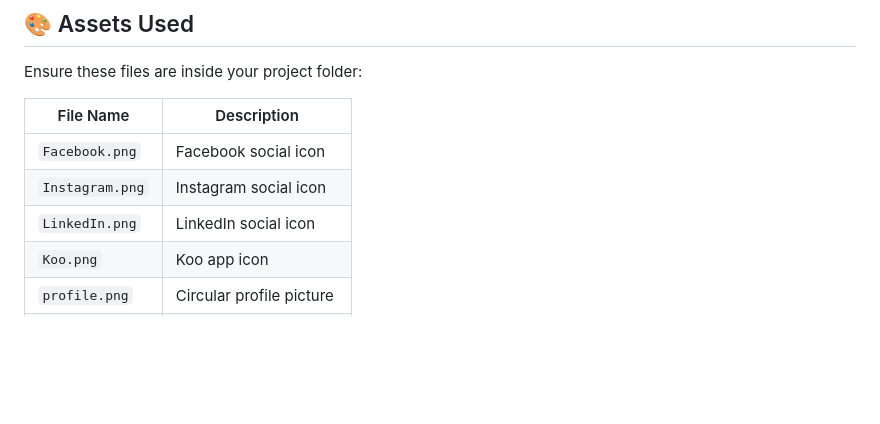
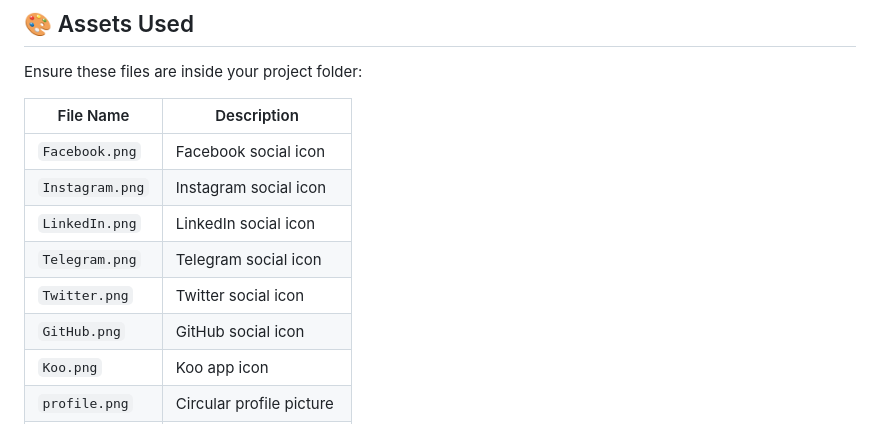
Before and after one commit to SuryaKumar9595/portfolio-website, a Markdown page: README.md, the part around the change. Rendered like a GitHub page; blank space fills up the shorter version.

```diff
--- a/README.md
+++ b/README.md
@@ -87,6 +87,9 @@ Ensure these files are inside your project folder:
 | `Facebook.png`  | Facebook social icon         |
 | `Instagram.png` | Instagram social icon        |
 | `LinkedIn.png`  | LinkedIn social icon         |
+| `Telegram.png`  | Telegram social icon         |
+| `Twitter.png`   | Twitter social icon          |
+| `GitHub.png`    | GitHub social icon           |
 | `Koo.png`       | Koo app icon                 |
 | `profile.png`   | Circular profile picture     |
 | `Moon.png`      | Dark mode toggle icon        |
```
